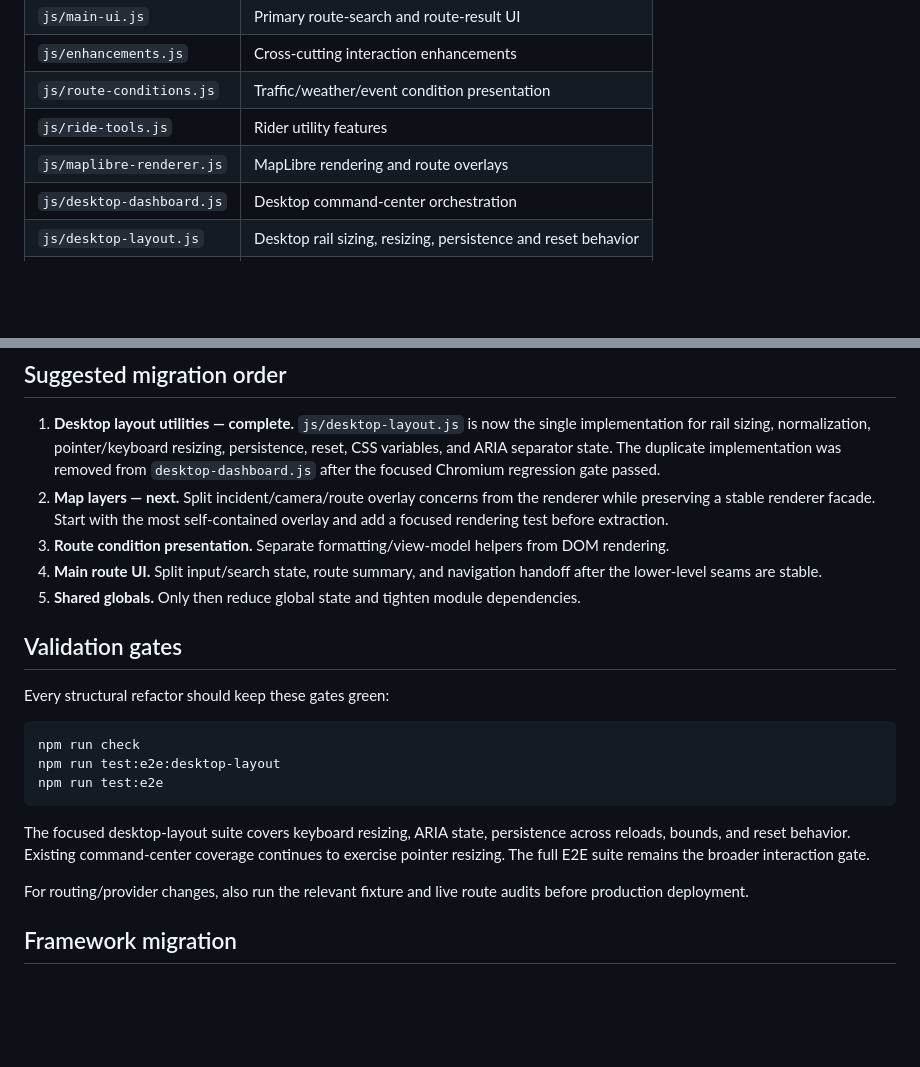
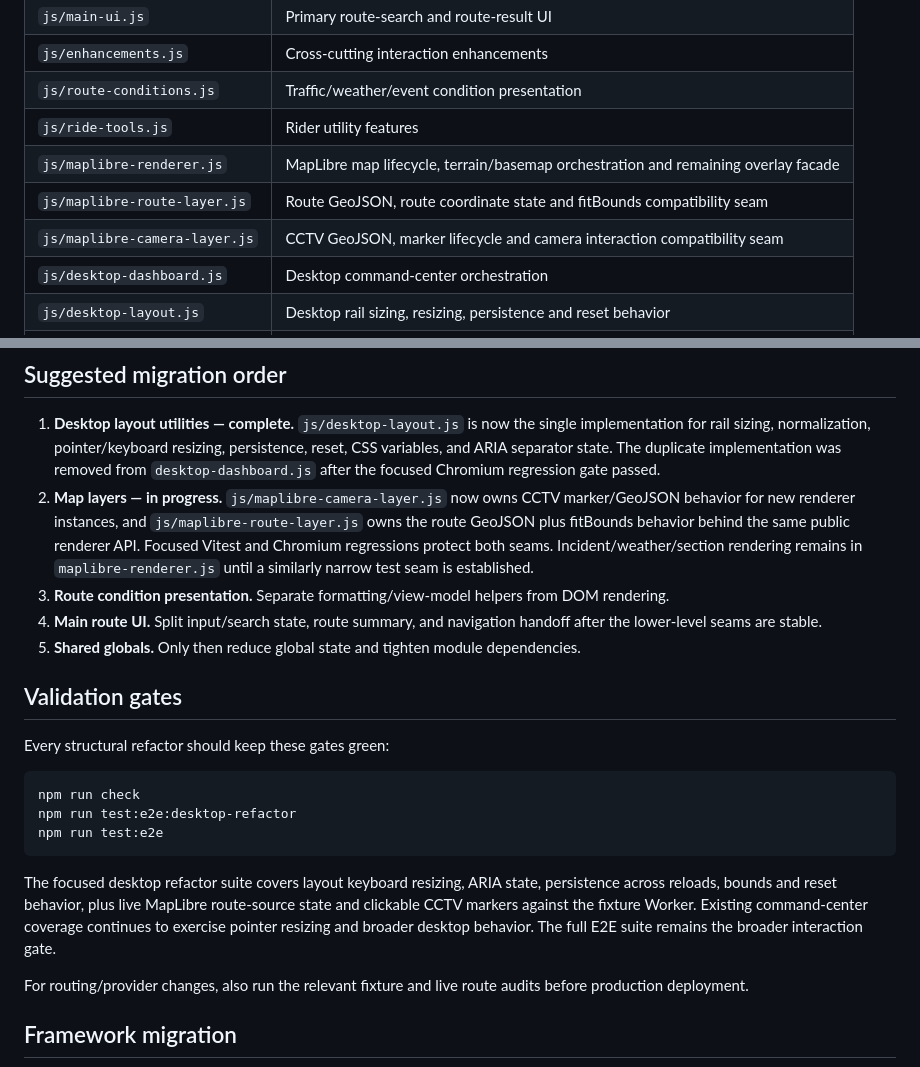
Before and after one commit to zheng851228/taiwan-dashboard, a Markdown page: docs/ARCHITECTURE.md, 2 parts joined by grey strips. Rendered like a GitHub page; blank space fills up the shorter version.

Commit message:
docs: record MapLibre overlay extraction seams

````diff
--- a/docs/ARCHITECTURE.md
+++ b/docs/ARCHITECTURE.md
@@ -45,7 +45,9 @@ The Worker owns routing orchestration, motorcycle eligibility validation, provid
 | `js/enhancements.js` | Cross-cutting interaction enhancements |
 | `js/route-conditions.js` | Traffic/weather/event condition presentation |
 | `js/ride-tools.js` | Rider utility features |
-| `js/maplibre-renderer.js` | MapLibre rendering and route overlays |
+| `js/maplibre-renderer.js` | MapLibre map lifecycle, terrain/basemap orchestration and remaining overlay facade |
+| `js/maplibre-route-layer.js` | Route GeoJSON, route coordinate state and fitBounds compatibility seam |
+| `js/maplibre-camera-layer.js` | CCTV GeoJSON, marker lifecycle and camera interaction compatibility seam |
 | `js/desktop-dashboard.js` | Desktop command-center orchestration |
 | `js/desktop-layout.js` | Desktop rail sizing, resizing, persistence and reset behavior |
 | `js/pwa.js` | Installation/update/offline lifecycle |
@@ -115,7 +117,7 @@ Changes involving license rules, restricted roads, route geometry, shape indices
 ## Suggested migration order
 
 1. **Desktop layout utilities — complete.** `js/desktop-layout.js` is now the single implementation for rail sizing, normalization, pointer/keyboard resizing, persistence, reset, CSS variables, and ARIA separator state. The duplicate implementation was removed from `desktop-dashboard.js` after the focused Chromium regression gate passed.
-2. **Map layers — next.** Split incident/camera/route overlay concerns from the renderer while preserving a stable renderer facade. Start with the most self-contained overlay and add a focused rendering test before extraction.
+2. **Map layers — in progress.** `js/maplibre-camera-layer.js` now owns CCTV marker/GeoJSON behavior for new renderer instances, and `js/maplibre-route-layer.js` owns the route GeoJSON plus fitBounds behavior behind the same public renderer API. Focused Vitest and Chromium regressions protect both seams. Incident/weather/section rendering remains in `maplibre-renderer.js` until a similarly narrow test seam is established.
 3. **Route condition presentation.** Separate formatting/view-model helpers from DOM rendering.
 4. **Main route UI.** Split input/search state, route summary, and navigation handoff after the lower-level seams are stable.
 5. **Shared globals.** Only then reduce global state and tighten module dependencies.
@@ -126,11 +128,11 @@ Every structural refactor should keep these gates green:
 
 ```bash
 npm run check
-npm run test:e2e:desktop-layout
+npm run test:e2e:desktop-refactor
 npm run test:e2e
 ```
 
-The focused desktop-layout suite covers keyboard resizing, ARIA state, persistence across reloads, bounds, and reset behavior. Existing command-center coverage continues to exercise pointer resizing. The full E2E suite remains the broader interaction gate.
+The focused desktop refactor suite covers layout keyboard resizing, ARIA state, persistence across reloads, bounds and reset behavior, plus live MapLibre route-source state and clickable CCTV markers against the fixture Worker. Existing command-center coverage continues to exercise pointer resizing and broader desktop behavior. The full E2E suite remains the broader interaction gate.
 
 For routing/provider changes, also run the relevant fixture and live route audits before production deployment.
 
````
